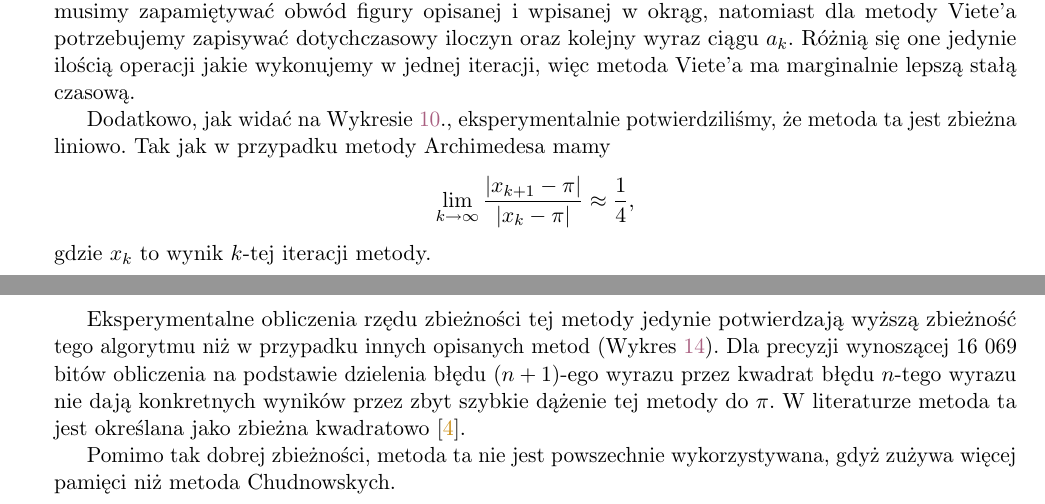
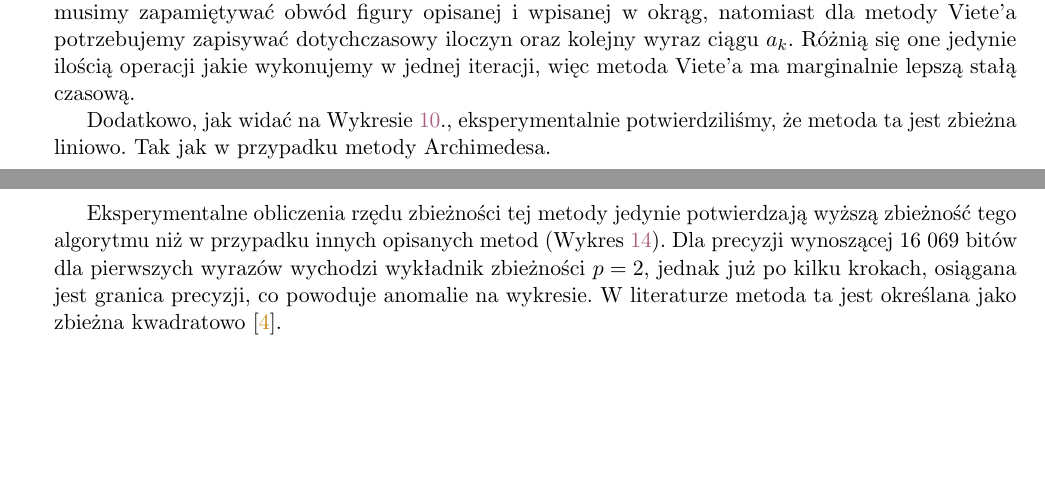
Before and after one commit to ronia-jakim/analiza_numeryczna_M, a LaTeX document (prac_1/doc/sprawozdanie.tex, which reads prac_1/doc/super-szybki-super-ciezki.tex, prac_1/doc/wzor-viete.tex): two parts of pages 8 and 12 of 14, joined at a grey line, cut so that both start at the same text, the shorter picture padded with empty space. Compiled offline with pdfLaTeX.

Commit message:
poprawione interpretacje wykresów

```diff
--- a/prac_1/doc/super-szybki-super-ciezki.tex
+++ b/prac_1/doc/super-szybki-super-ciezki.tex
@@ -41,9 +41,9 @@ Metoda Gaussa-Legrendre'a okazała się zbiegać do implementacji bibliotecznej
     \label{gauss-convergence}
 \end{figure}
 
-Eksperymentalne obliczenia rzędu zbieżności tej metody jedynie potwierdzają wyższą zbieżność tego algorytmu niż w przypadku innych opisanych metod (Wykres~\ref{gauss-convergence}). Dla precyzji wynoszącej 16 069 bitów obliczenia na podstawie dzielenia błędu $(n+1)$-ego wyrazu przez kwadrat błędu $n$-tego wyrazu nie dają konkretnych wyników przez zbyt szybkie dążenie tej metody do $\pi$. W literaturze metoda ta jest określana jako zbieżna kwadratowo \cite{gausse-smth}.
+Eksperymentalne obliczenia rzędu zbieżności tej metody jedynie potwierdzają wyższą zbieżność tego algorytmu niż w przypadku innych opisanych metod (Wykres~\ref{gauss-convergence}). Dla precyzji wynoszącej 16 069 bitów dla pierwszych wyrazów wychodzi wykładnik zbieżności $p = 2$, jednak już po kilku krokach, osiągana jest granica precyzji, co powoduje anomalie na wykresie. W literaturze metoda ta jest określana jako zbieżna kwadratowo \cite{gausse-smth}.
 
-Pomimo tak dobrej zbieżności, metoda ta nie jest powszechnie wykorzystywana, gdyż zużywa więcej pamięci niż metoda Chudnowskych.
+
 
 \newpage
 
--- a/prac_1/doc/wzor-viete.tex
+++ b/prac_1/doc/wzor-viete.tex
@@ -43,6 +43,4 @@ Na Wykresie~\ref{viete-error}. zaprezentowany jest wykres zbieżności algorytmu
 
 Metoda Viete'a daje wyniki podobne do podejścia geometrycznego opisanego w Sekcji~\ref{geometric-interpretation}. Obie metody mają błąd bardzo bliski zera dla około 8000 iteracji metody. W obu metodach korzystamy z dwóch zmiennych, więc są podobne pamięciowo. W metodzie zaproponowanej przez Archimedesa musimy zapamiętywać obwód figury opisanej i wpisanej w okrąg, natomiast dla metody Viete'a potrzebujemy zapisywać dotychczasowy iloczyn oraz kolejny wyraz ciągu $a_k$. Różnią się one jedynie ilością operacji jakie wykonujemy w jednej iteracji, więc metoda Viete'a ma marginalnie lepszą stałą czasową.
 
-Dodatkowo, jak widać na Wykresie~\ref{viete-convergence}., eksperymentalnie potwierdziliśmy, że metoda ta jest zbieżna liniowo. Tak jak w przypadku metody Archimedesa mamy
-$$\lim_{k\to \infty}{|x_{k+1}-\pi|\over |x_k-\pi|}\approx\frac1{4},$$
-gdzie $x_k$ to wynik $k$-tej iteracji metody.
+Dodatkowo, jak widać na Wykresie~\ref{viete-convergence}., eksperymentalnie potwierdziliśmy, że metoda ta jest zbieżna liniowo. Tak jak w przypadku metody Archimedesa.
```
Also changed, not shown: prac_1/doc/pierwsze-proby.tex (+2 -4 lines), prac_1/doc/sprawozdanie.tex (+1 -1 lines), prac_1/doc/sprawozdanie.pdf, prac_1/doc/super-szybki-super-ciezki.tex (2 more changed lines), 5 other files.
